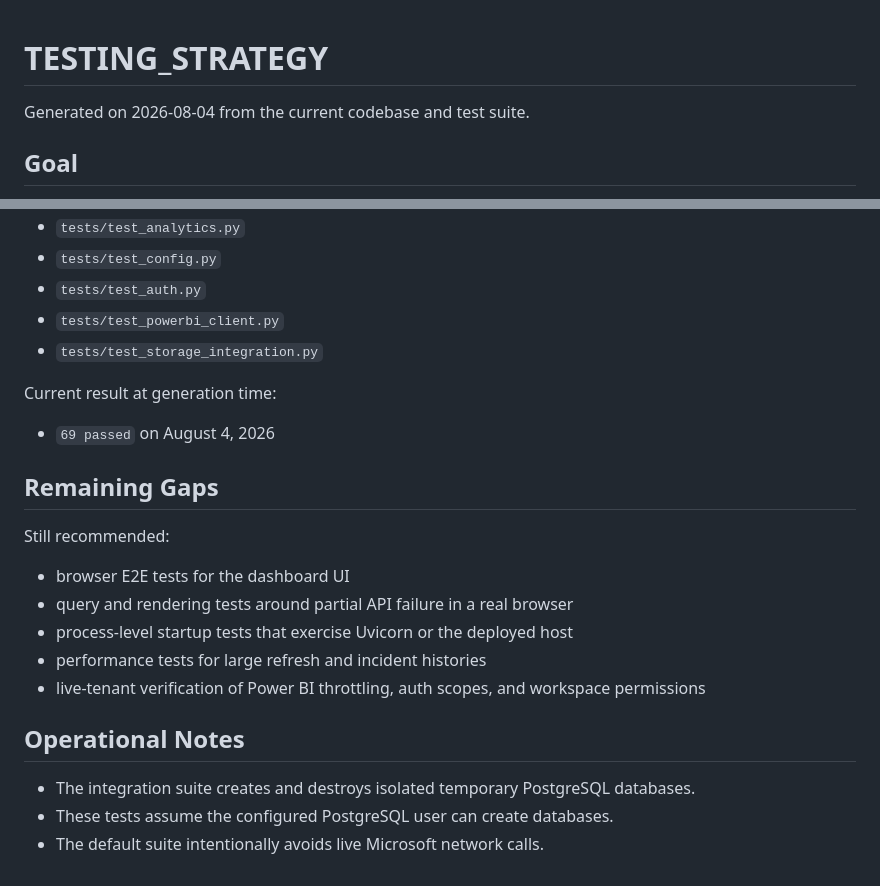
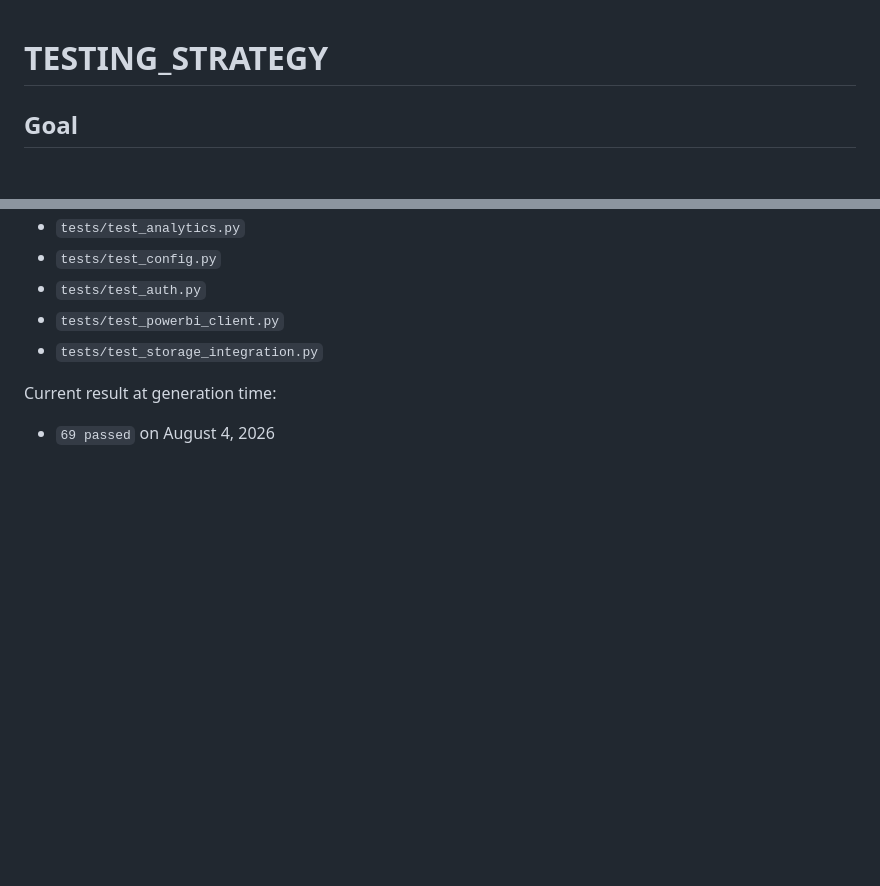
Before and after one commit to SyrineBorchani/Monitoring-Dashboard, a Markdown page: TESTING_STRATEGY.md, 2 parts joined by grey strips. Drawn GitHub-style; blank space fills up the shorter version.

Commit message:
Update TESTING_STRATEGY
Removed outdated generation date and remaining gaps section from the testing strategy document.

```diff
--- a/TESTING_STRATEGY.md
+++ b/TESTING_STRATEGY.md
@@ -1,6 +1,5 @@
 # TESTING_STRATEGY
 
-Generated on 2026-08-04 from the current codebase and test suite.
 
 ## Goal
 
@@ -176,19 +175,3 @@ Implemented suites:
 Current result at generation time:
 
 - `69 passed` on August 4, 2026
-
-## Remaining Gaps
-
-Still recommended:
-
-- browser E2E tests for the dashboard UI
-- query and rendering tests around partial API failure in a real browser
-- process-level startup tests that exercise Uvicorn or the deployed host
-- performance tests for large refresh and incident histories
-- live-tenant verification of Power BI throttling, auth scopes, and workspace permissions
-
-## Operational Notes
-
-- The integration suite creates and destroys isolated temporary PostgreSQL databases.
-- These tests assume the configured PostgreSQL user can create databases.
-- The default suite intentionally avoids live Microsoft network calls.
```
